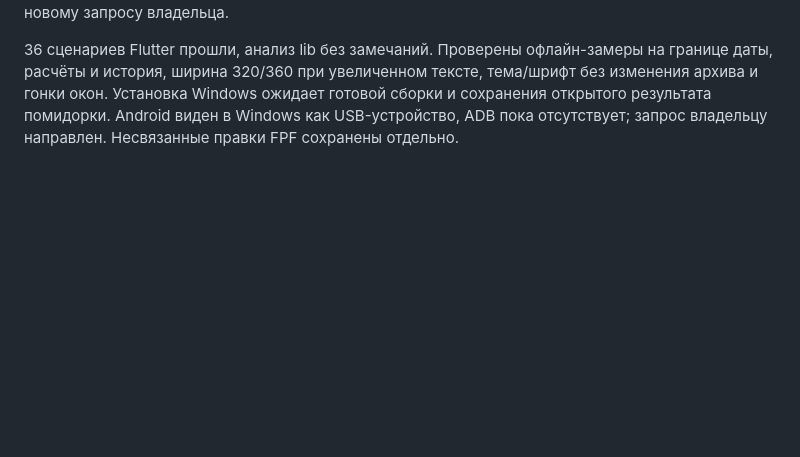
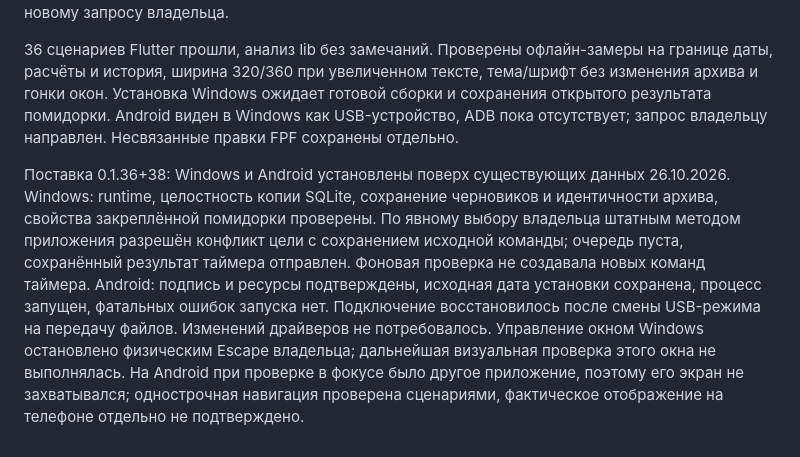
Before and after one commit to malikvalikhodjaev/work-productivity-tool, a Markdown page: docs/UI-WORKLOG.md, the part around the change. Drawn GitHub-style; blank space fills up the shorter version.

Commit message:
Record verified Windows and Android 0.1.36 rollout

```diff
--- a/docs/UI-WORKLOG.md
+++ b/docs/UI-WORKLOG.md
@@ -49,3 +49,5 @@ Windows 0.1.35+37 установлена 26.10.2026 после подтверж
 Таблица целей: новые подписи, исторические исходные значения и даты, единая колонка изменений. Новый замер получает дату при сохранении; история и точные подтверждения не переписываются. В верхних настройках — шесть вариантов оформления, три шрифта и размер текста; картины таймера остаются отдельной настройкой. Нижняя навигация не переносит названия. Оконные переходы Windows последовательны, режим малого таймера включён по новому запросу владельца.
 
 36 сценариев Flutter прошли, анализ lib без замечаний. Проверены офлайн-замеры на границе даты, расчёты и история, ширина 320/360 при увеличенном тексте, тема/шрифт без изменения архива и гонки окон. Установка Windows ожидает готовой сборки и сохранения открытого результата помидорки. Android виден в Windows как USB-устройство, ADB пока отсутствует; запрос владельцу направлен. Несвязанные правки FPF сохранены отдельно.
+
+Поставка 0.1.36+38: Windows и Android установлены поверх существующих данных 26.10.2026. Windows: runtime, целостность копии SQLite, сохранение черновиков и идентичности архива, свойства закреплённой помидорки проверены. По явному выбору владельца штатным методом приложения разрешён конфликт цели с сохранением исходной команды; очередь пуста, сохранённый результат таймера отправлен. Фоновая проверка не создавала новых команд таймера. Android: подпись и ресурсы подтверждены, исходная дата установки сохранена, процесс запущен, фатальных ошибок запуска нет. Подключение восстановилось после смены USB-режима на передачу файлов. Изменений драйверов не потребовалось. Управление окном Windows остановлено физическим Escape владельца; дальнейшая визуальная проверка этого окна не выполнялась. На Android при проверке в фокусе было другое приложение, поэтому его экран не захватывался; одноcтрочная навигация проверена сценариями, фактическое отображение на телефоне отдельно не подтверждено.
```
